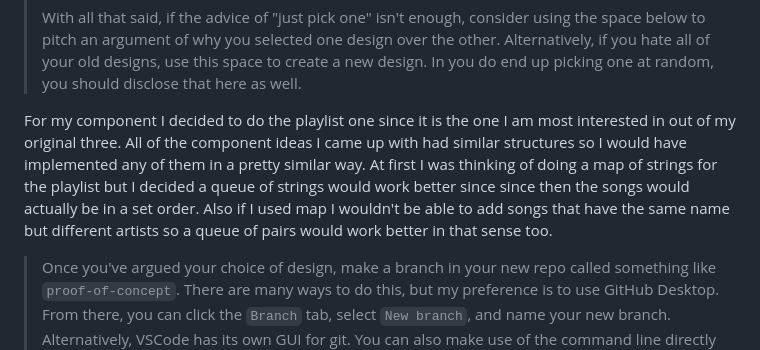
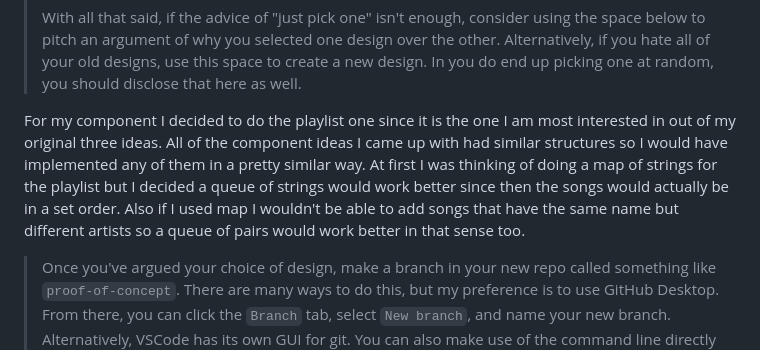
Before and after one commit to anna-mansur/Portfolio-Project, a Markdown page: doc/02-component-proof-of-concept/02-component-proof-of-concept.md, the part around the change. Drawn GitHub-style.

Commit message:
Added component explanation

```diff
--- a/doc/02-component-proof-of-concept/02-component-proof-of-concept.md
+++ b/doc/02-component-proof-of-concept/02-component-proof-of-concept.md
@@ -106,8 +106,7 @@ Below is further rationale/explanation for the rubric items above:
 > to create a new design. In you do end up picking one at random, you should
 > disclose that here as well.
 
-For my component I decided to do the playlist one since it is the one I am
-most interested in out of my original three. All of the component ideas I came up with had similar structures so I would have implemented any of them in a pretty similar way. At first I was thinking of doing a map of strings for the playlist but I decided a queue of strings would work better since since then the songs would actually be in a set order. Also if I used map I wouldn't be able to add songs that have the same name but different artists so a queue of pairs would work better in that sense too.
+For my component I decided to do the playlist one since it is the one I am most interested in out of my original three ideas. All of the component ideas I came up with had similar structures so I would have implemented any of them in a pretty similar way. At first I was thinking of doing a map of strings for the playlist but I decided a queue of strings would work better since then the songs would actually be in a set order. Also if I used map I wouldn't be able to add songs that have the same name but different artists so a queue of pairs would work better in that sense too.
 
 > Once you've argued your choice of design, make a branch in your new repo called
 > something like `proof-of-concept`. There are many ways to do this, but my
```
